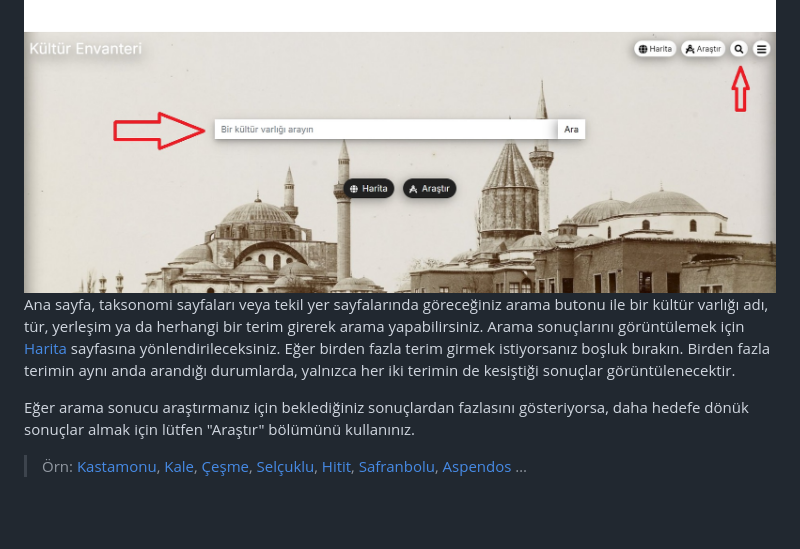
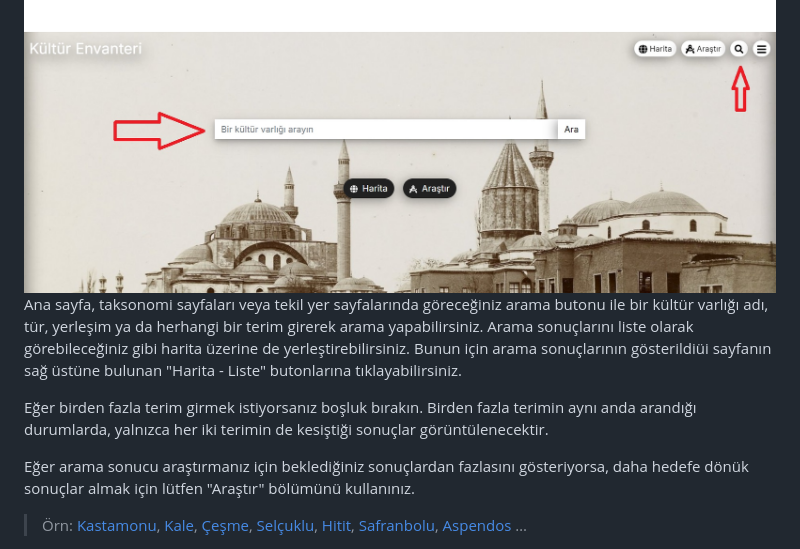
Before and after one commit to kulturenvanteri/rehber, a Markdown page: README.md, the part around the change. Rendered like a GitHub page; blank space fills up the shorter version.

```diff
--- a/README.md
+++ b/README.md
@@ -6,7 +6,9 @@ Bu rehberde, Kültür Envanteri’nin genel kullanımı ile ilgili teknik bazı
 
 <img src="img/Kultur_Envanteri_Arama.jpg" height="auto" width="100%" >
 
-Ana sayfa, taksonomi sayfaları veya tekil yer sayfalarında göreceğiniz arama butonu ile bir kültür varlığı adı, tür, yerleşim ya da herhangi bir terim girerek arama yapabilirsiniz. Arama sonuçlarını görüntülemek için [Harita](https://kulturenvanteri.com/harita) sayfasına yönlendirileceksiniz. Eğer birden fazla terim girmek istiyorsanız boşluk bırakın. Birden fazla terimin aynı anda arandığı durumlarda, yalnızca her iki terimin de kesiştiği sonuçlar görüntülenecektir.
+Ana sayfa, taksonomi sayfaları veya tekil yer sayfalarında göreceğiniz arama butonu ile bir kültür varlığı adı, tür, yerleşim ya da herhangi bir terim girerek arama yapabilirsiniz. Arama sonuçlarını liste olarak görebileceğiniz gibi harita üzerine de yerleştirebilirsiniz. Bunun için arama sonuçlarının gösterildiüi sayfanın sağ üstüne bulunan "Harita - Liste" butonlarına tıklayabilirsiniz.
+
+Eğer birden fazla terim girmek istiyorsanız boşluk bırakın. Birden fazla terimin aynı anda arandığı durumlarda, yalnızca her iki terimin de kesiştiği sonuçlar görüntülenecektir.
 
 Eğer arama sonucu araştırmanız için beklediğiniz sonuçlardan fazlasını gösteriyorsa, daha hedefe dönük sonuçlar almak için lütfen "Araştır" bölümünü kullanınız.
 
```
